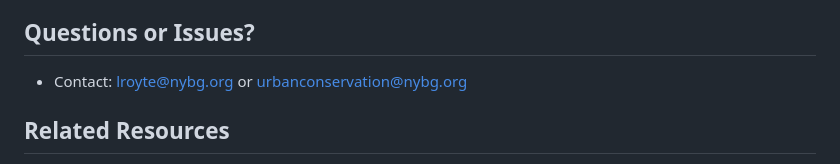
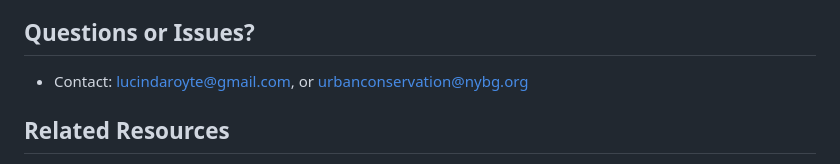
Before and after one commit to NYBG-Conservation/Blue-Zone-Analysis, a Markdown page: README.md, the part around the change. GitHub-like rendering.

```diff
--- a/README.md
+++ b/README.md
@@ -79,7 +79,7 @@ Historical ecology datasets from the Welikia Project require a data sharing agre
 
 ## Questions or Issues?
 
-- Contact: lroyte@nybg.org or urbanconservation@nybg.org
+- Contact: lucindaroyte@gmail.com, or urbanconservation@nybg.org
 
 ## Related Resources
 
```
